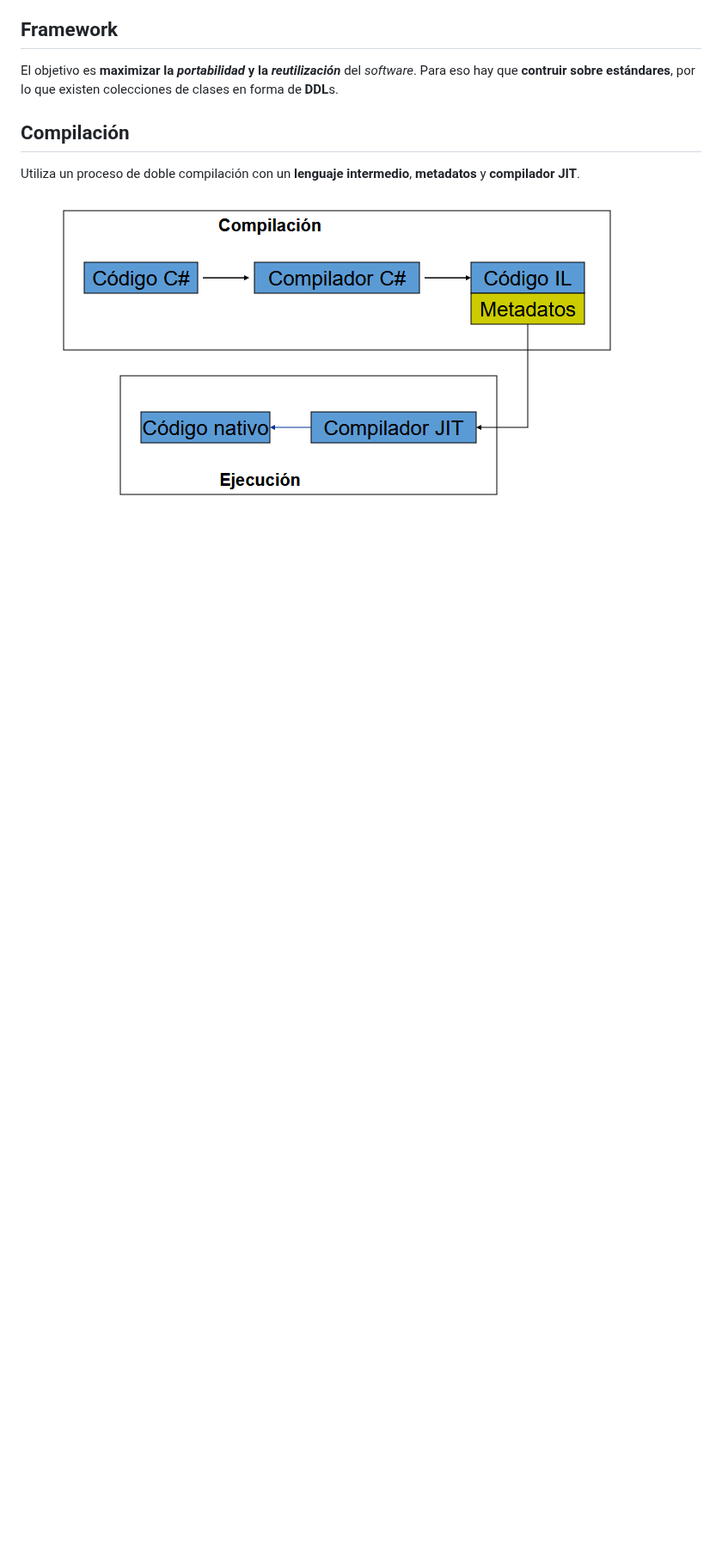
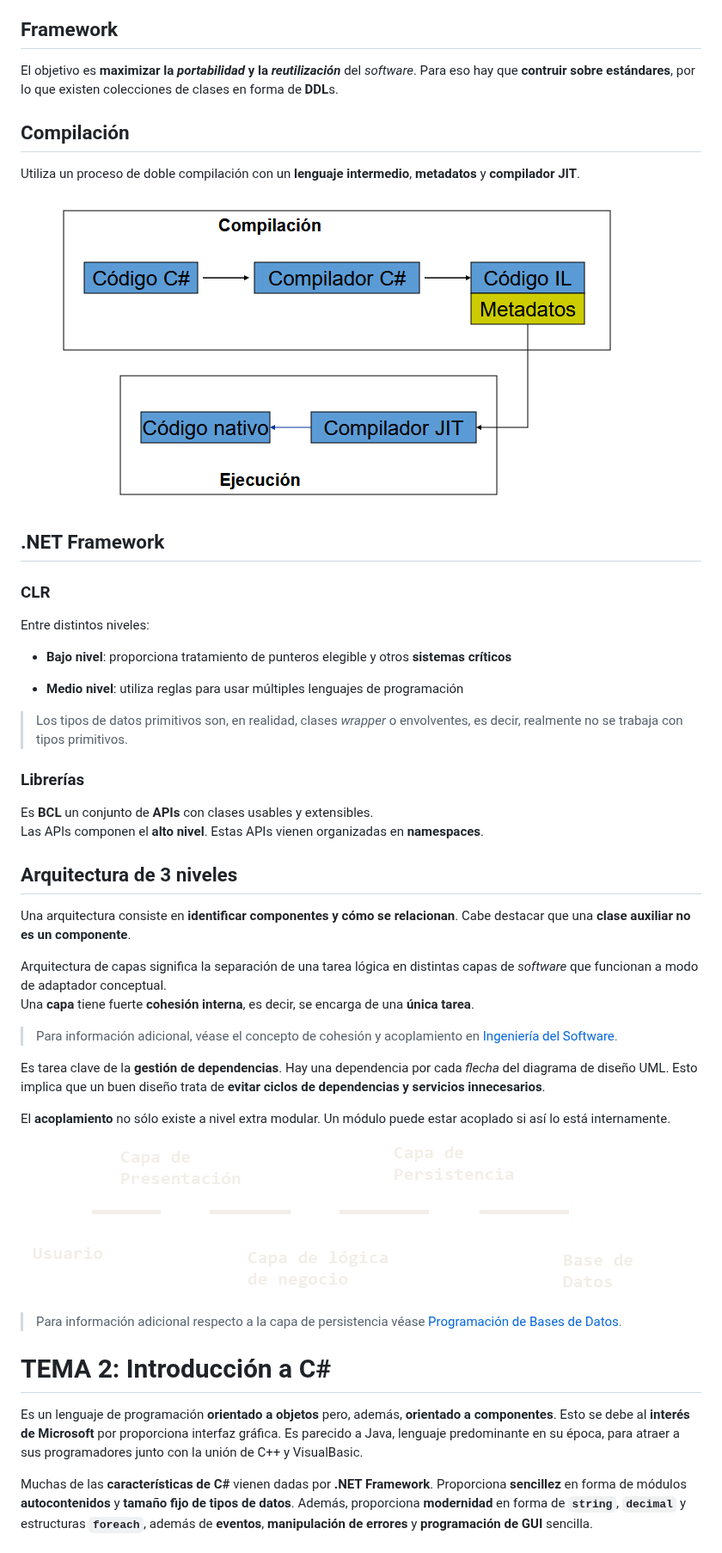
Before and after one commit to velSkopezz/URhCt, a Markdown page: 3º/Tecnología_Orientada_a_Objetos.md, the part around one of its changes. Shown at 86% size. Rendered like a GitHub page; pictures changed too: assets/arquitectura3capas.png (added); blank space fills up the shorter version.

```diff
--- a/3º/Tecnología_Orientada_a_Objetos.md
+++ b/3º/Tecnología_Orientada_a_Objetos.md
@@ -27,3 +29,46 @@ El objetivo es **maximizar la *portabilidad* y la *reutilización*** del *softwa
 Utiliza un proceso de doble compilación con un **lenguaje intermedio**, **metadatos** y **compilador JIT**.
 
 ![Esquema compilador JIT](../assets/diap20prog5.png)
+
+## .NET Framework
+
+### CLR
+
+Entre distintos niveles:
+
+- **Bajo nivel**: proporciona tratamiento de punteros elegible y otros **sistemas críticos**
+
+- **Medio nivel**: utiliza reglas para usar múltiples lenguajes de programación
+
+> Los tipos de datos primitivos son, en realidad, clases *wrapper* o envolventes, es decir, realmente no se trabaja con tipos primitivos.
+
+### Librerías
+
+Es **BCL** un conjunto de **APIs** con clases usables y extensibles.
+\
+Las APIs componen el **alto nivel**. Estas APIs vienen organizadas en **namespaces**.
+
+## Arquitectura de 3 niveles
+
+Una arquitectura consiste en **identificar componentes y cómo se relacionan**. Cabe destacar que una **clase auxiliar no es un componente**.
+
+Arquitectura de capas significa la separación de una tarea lógica en distintas capas de *software* que funcionan a modo de adaptador conceptual.
+\
+Una **capa** tiene fuerte **cohesión interna**, es decir, se encarga de una **única tarea**.
+
+> Para información adicional, véase el concepto de cohesión y acoplamiento en [Ingeniería del Software](../2º/Ingeniería_del_Software.md).
+
+Es tarea clave de la **gestión de dependencias**. Hay una dependencia por cada *flecha* del diagrama de diseño UML. Esto implica que un buen diseño trata de **evitar ciclos de dependencias y servicios innecesarios**.
+
+El **acoplamiento** no sólo existe a nivel extra modular. Un módulo puede estar acoplado si así lo está internamente.
+
+![Arquitectura de 3 niveles](../assets/arquitectura3capas.png "Arquitectura de 3 capas")
+
+> Para información adicional respecto a la capa de persistencia véase [Programación de Bases de Datos](../2º/Programación_de_Bases_de_Datos.md).
+
+# TEMA 2: Introducción a C#
+
+Es un lenguaje de programación **orientado a objetos** pero, además, **orientado a componentes**. Esto se debe al **interés de Microsoft** por proporciona interfaz gráfica. Es parecido a Java, lenguaje predominante en su época, para atraer a sus programadores junto con la unión de C++ y VisualBasic.
+
+Muchas de las **características de C#** vienen dadas por **.NET Framework**. Proporciona **sencillez** en forma de módulos **autocontenidos** y **tamaño fijo de tipos de datos**. Además, proporciona **modernidad** en forma de **`string`**, **`decimal`** y estructuras **`foreach`**, además de **eventos**, **manipulación de errores** y **programación de GUI** sencilla.
+
```
Also changed, not shown: other parts of 3º/Tecnología_Orientada_a_Objetos.md (+78 -4 lines).
